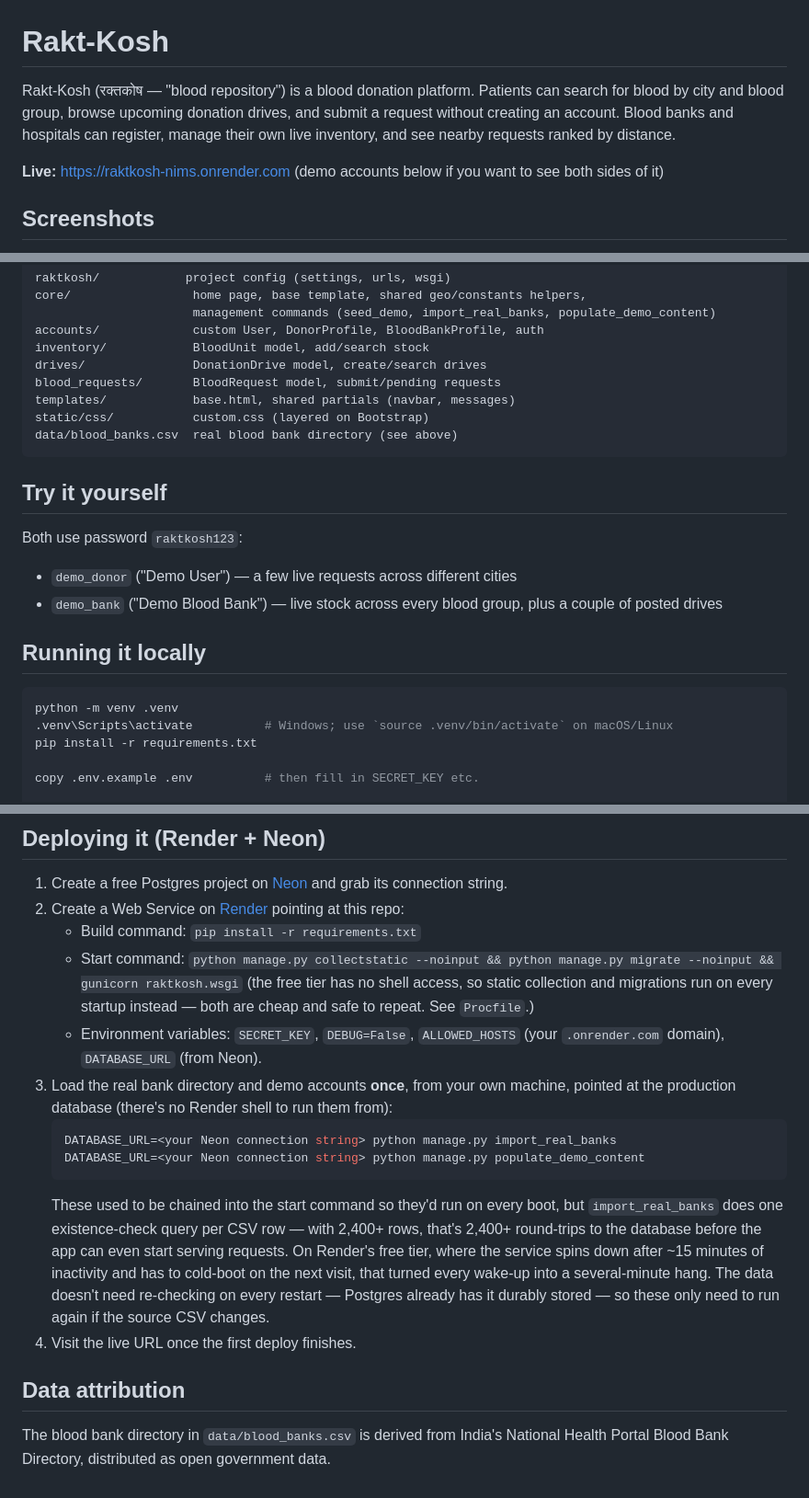
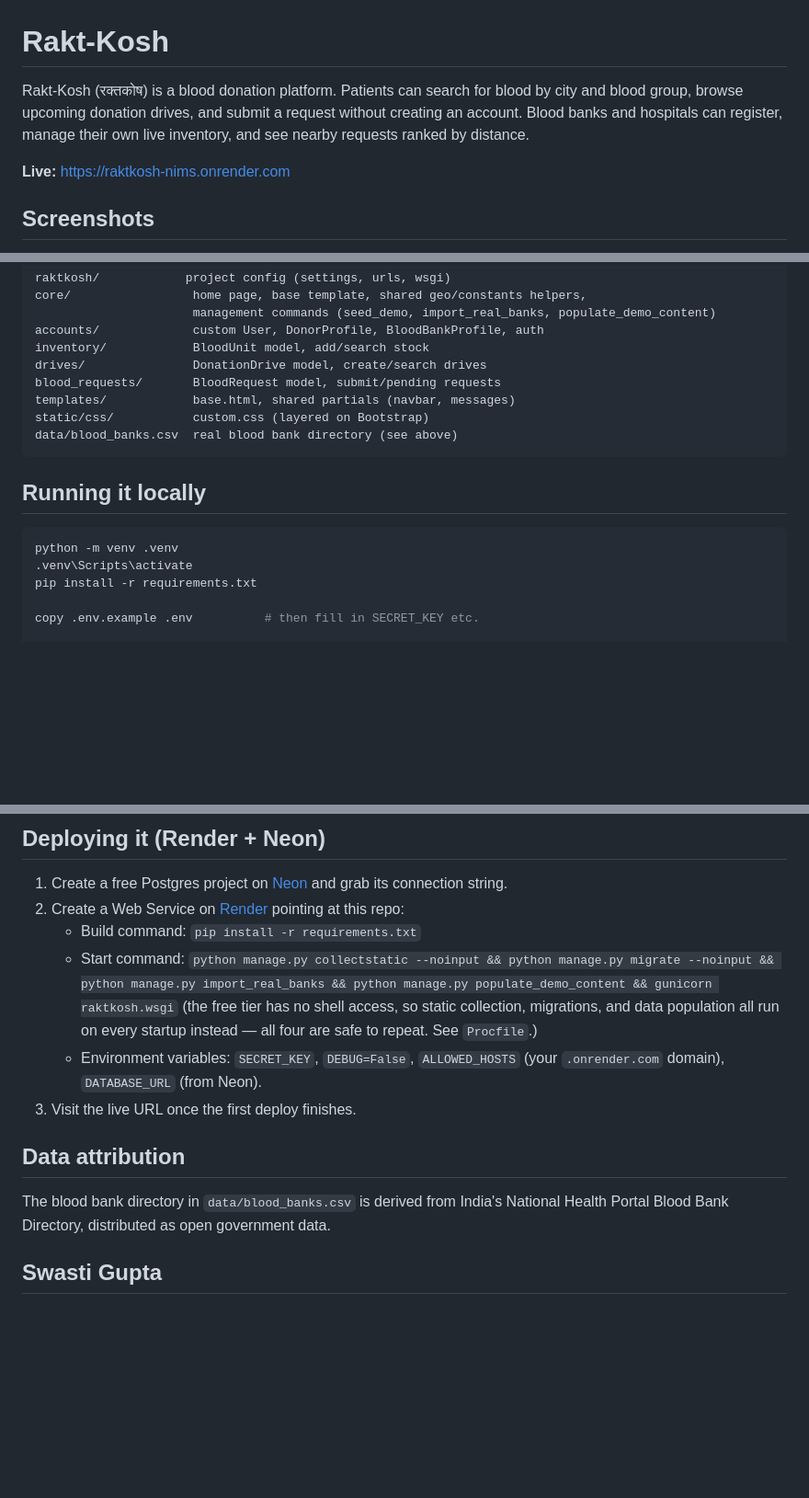
Before and after one commit to swastigupta8/Project-Rakt-Kosh, a Markdown page: README.md, 3 parts joined by grey strips. Shown at 92% size. Drawn GitHub-style; blank space fills up the shorter version.

Commit message:
Revise README for better clarity and instructions
Updated README.md to improve clarity and add details about running the application locally. Also added screenshots

````diff
--- a/README.md
+++ b/README.md
@@ -1,11 +1,10 @@
 # Rakt-Kosh
 
-Rakt-Kosh (रक्तकोष — "blood repository") is a blood donation platform. Patients can
+Rakt-Kosh (रक्तकोष) is a blood donation platform. Patients can
 search for blood by city and blood group, browse upcoming donation drives, and submit
 a request without creating an account. Blood banks and hospitals can register, manage
 their own live inventory, and see nearby requests ranked by distance.
 
 **Live:** https://raktkosh-nims.onrender.com
-(demo accounts below if you want to see both sides of it)
 
 ## Screenshots
@@ -69,18 +76,11 @@ static/css/           custom.css (layered on Bootstrap)
 data/blood_banks.csv  real blood bank directory (see above)
 ```
 
-## Try it yourself
-
-Both use password `raktkosh123`:
-
-- `demo_donor` ("Demo User") — a few live requests across different cities
-- `demo_bank` ("Demo Blood Bank") — live stock across every blood group, plus a couple of posted drives
-
 ## Running it locally
 
 ```bash
 python -m venv .venv
-.venv\Scripts\activate          # Windows; use `source .venv/bin/activate` on macOS/Linux
+.venv\Scripts\activate
 pip install -r requirements.txt
 
 copy .env.example .env          # then fill in SECRET_KEY etc.
@@ -106,28 +106,17 @@ python manage.py test
    string.
 2. Create a Web Service on [Render](https://render.com) pointing at this repo:
    - Build command: `pip install -r requirements.txt`
-   - Start command: `python manage.py collectstatic --noinput && python manage.py migrate --noinput && gunicorn raktkosh.wsgi`
-     (the free tier has no shell access, so static collection and migrations run on
-     every startup instead — both are cheap and safe to repeat. See `Procfile`.)
+   - Start command: `python manage.py collectstatic --noinput && python manage.py migrate --noinput && python manage.py import_real_banks && python manage.py populate_demo_content && gunicorn raktkosh.wsgi`
+     (the free tier has no shell access, so static collection, migrations, and data
+     population all run on every startup instead — all four are safe to repeat. See
+     `Procfile`.)
    - Environment variables: `SECRET_KEY`, `DEBUG=False`, `ALLOWED_HOSTS` (your
      `.onrender.com` domain), `DATABASE_URL` (from Neon).
-3. Load the real bank directory and demo accounts **once**, from your own machine,
-   pointed at the production database (there's no Render shell to run them from):
-   ```bash
-   DATABASE_URL=<your Neon connection string> python manage.py import_real_banks
-   DATABASE_URL=<your Neon connection string> python manage.py populate_demo_content
-   ```
-   These used to be chained into the start command so they'd run on every boot, but
-   `import_real_banks` does one existence-check query per CSV row — with 2,400+ rows,
-   that's 2,400+ round-trips to the database before the app can even start serving
-   requests. On Render's free tier, where the service spins down after ~15 minutes of
-   inactivity and has to cold-boot on the next visit, that turned every wake-up into a
-   several-minute hang. The data doesn't need re-checking on every restart — Postgres
-   already has it durably stored — so these only need to run again if the source CSV
-   changes.
-4. Visit the live URL once the first deploy finishes.
+3. Visit the live URL once the first deploy finishes.
 
 ## Data attribution
 
 The blood bank directory in `data/blood_banks.csv` is derived from India's National
 Health Portal Blood Bank Directory, distributed as open government data.
+
+## Swasti Gupta
````
Also changed, not shown: other parts of README.md (+12 -4 lines).
